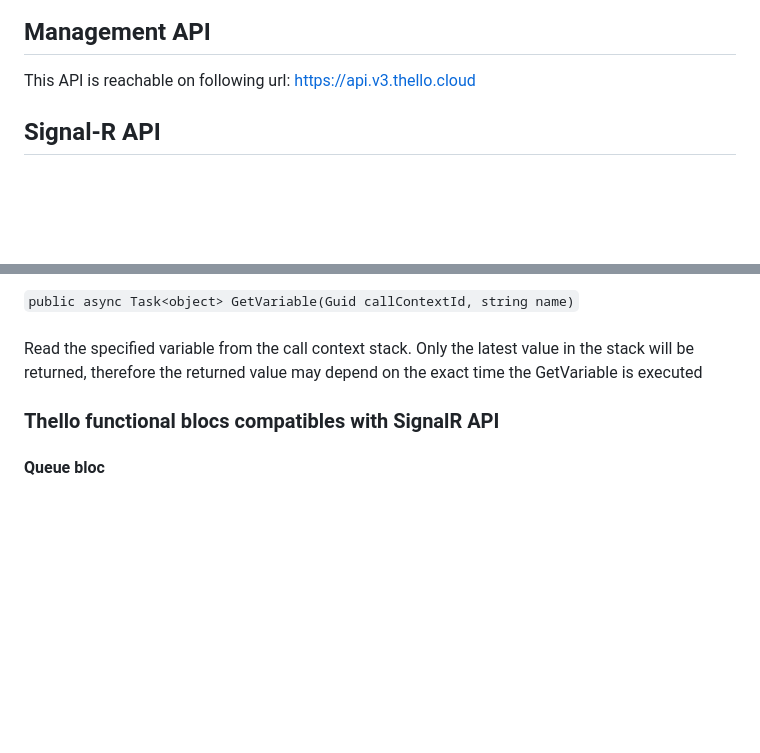
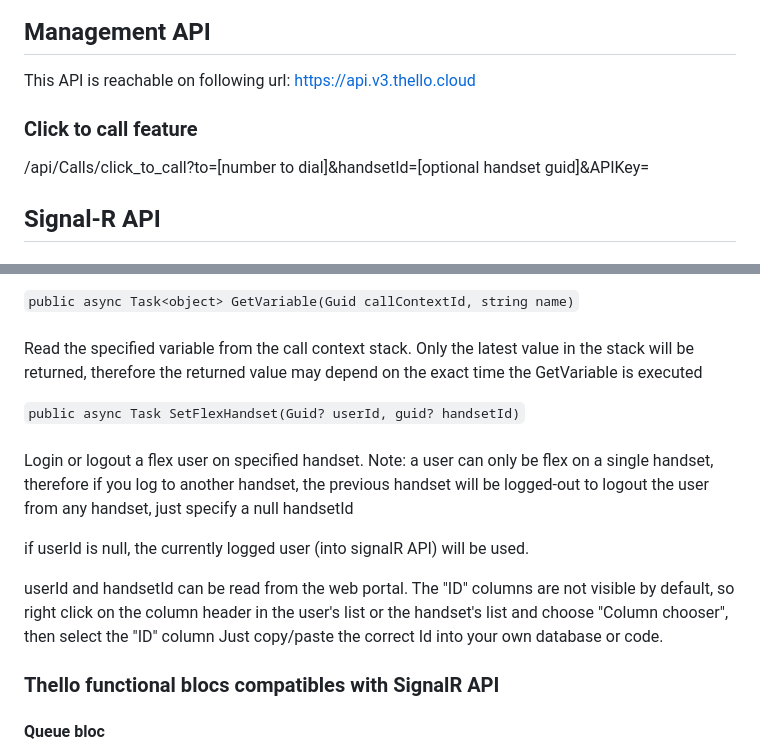
Before and after one commit to ThelisEngine/thello, a Markdown page: Documentation/Thello API.md, 2 parts joined by grey strips. GitHub-like rendering; blank space fills up the shorter version.

````diff
--- a/Documentation/Thello API.md
+++ b/Documentation/Thello API.md
@@ -16,6 +16,11 @@ Depending on usage, different APIs are available
 ## <a id="mgm_api">Management API</a>
 
 This API is reachable on following url: https://api.v3.thello.cloud
+
+### Click to call feature
+
+/api/Calls/click_to_call?to=[number to dial]&handsetId=[optional handset guid]&APIKey=
+
 
 ## <a id="signalr_api">Signal-R API</a>
 
@@ -139,6 +144,18 @@ Setting a variable will set it for the stack of all blocs executed during the ca
 \
 Read the specified variable from the call context stack. Only the latest value in the stack will be returned, therefore the returned value may depend on the exact time the GetVariable is executed
 
+```public async Task SetFlexHandset(Guid? userId, guid? handsetId)``` \
+\
+Login or logout a flex user on specified handset.
+Note: a user can only be flex on a single handset, therefore if you log to another handset, the previous handset will be logged-out
+to logout the user from any handset, just specify a null handsetId
+
+if userId is null, the currently logged user (into signalR API) will be used.
+
+userId and handsetId can be read from the web portal. The "ID" columns are not visible by default, so right click on the column header in the user's list or the handset's list and choose "Column chooser", then select the "ID" column
+Just copy/paste the correct Id into your own database or code.
+
+
 ### Thello functional blocs compatibles with SignalR API</a>
 
 #### Queue bloc
````
